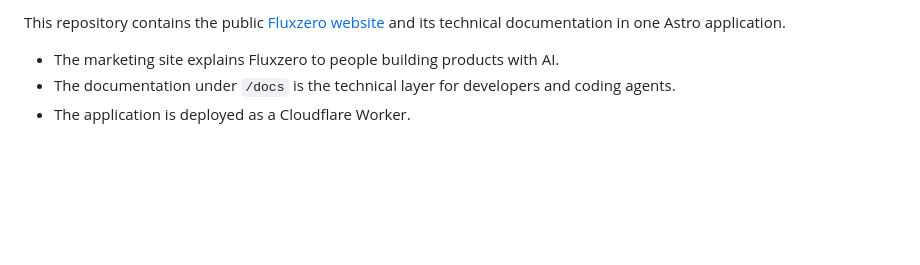
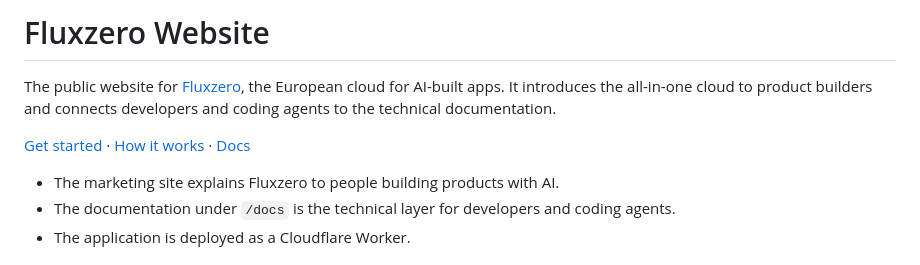
Before and after one commit to fluxzero-io/fluxzero-site, a Markdown page: README.md, the part around one of its changes. Rendered like a GitHub page; blank space fills up the shorter version.

Commit message:
docs(readme): align presentation with Fluxzero Cloud [skip ci]

```diff
--- a/README.md
+++ b/README.md
@@ -2,5 +2,9 @@
 
-This repository contains the public [Fluxzero website](https://fluxzero.io) and its technical documentation in one Astro application.
+# Fluxzero Website
+
+The public website for [Fluxzero](https://fluxzero.io), the European cloud for AI-built apps. It introduces the all-in-one cloud to product builders and connects developers and coding agents to the technical documentation.
+
+[Get started](https://fluxzero.io/get-started) · [How it works](https://fluxzero.io/how-it-works) · [Docs](https://fluxzero.io/docs)
 
 - The marketing site explains Fluxzero to people building products with AI.
 - The documentation under `/docs` is the technical layer for developers and coding agents.
```
Also changed, not shown: other parts of README.md (+1 -1 lines).
